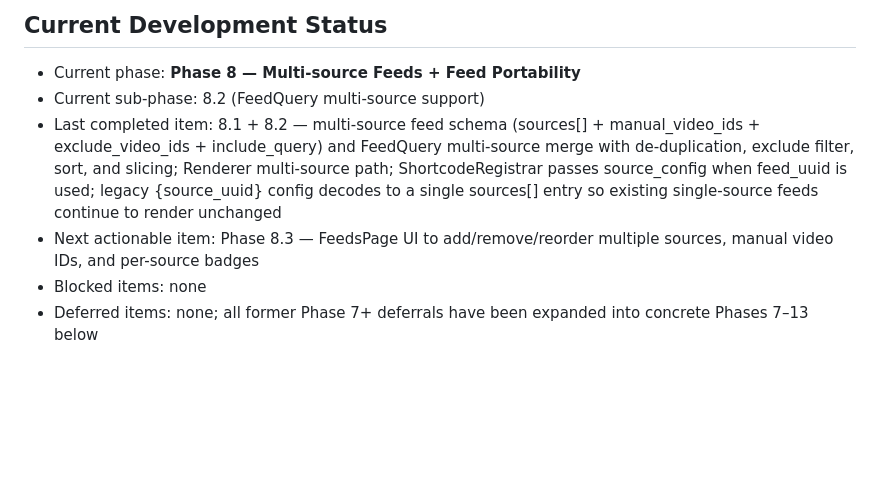
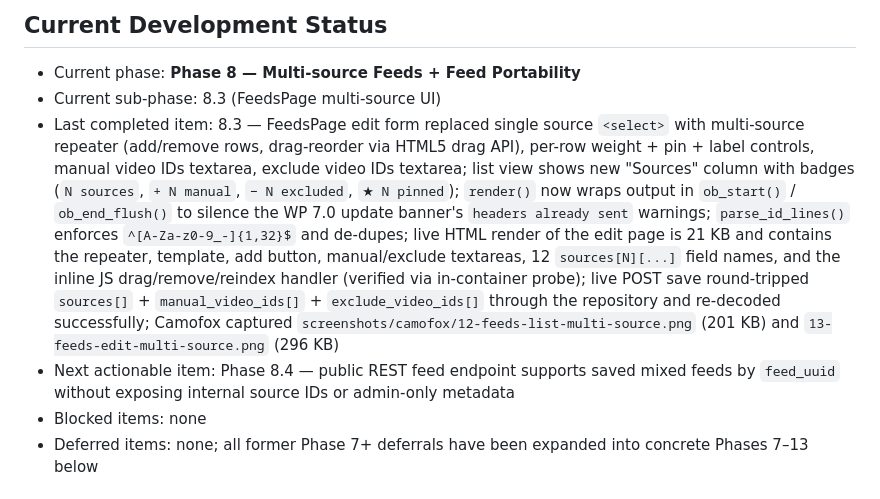
Before and after one commit to vidalstephen/vector-youtube-gallery, a Markdown page: DEV-CHECKLIST.md, the part around one of its changes. Rendered like a GitHub page; blank space fills up the shorter version.

```diff
--- a/DEV-CHECKLIST.md
+++ b/DEV-CHECKLIST.md
@@ -13,9 +13,9 @@
 ## Current Development Status
 
 - Current phase: **Phase 8 — Multi-source Feeds + Feed Portability**
-- Current sub-phase: 8.2 (FeedQuery multi-source support)
-- Last completed item: 8.1 + 8.2 — multi-source feed schema (sources[] + manual_video_ids + exclude_video_ids + include_query) and FeedQuery multi-source merge with de-duplication, exclude filter, sort, and slicing; Renderer multi-source path; ShortcodeRegistrar passes source_config when feed_uuid is used; legacy {source_uuid} config decodes to a single sources[] entry so existing single-source feeds continue to render unchanged
-- Next actionable item: Phase 8.3 — FeedsPage UI to add/remove/reorder multiple sources, manual video IDs, and per-source badges
+- Current sub-phase: 8.3 (FeedsPage multi-source UI)
+- Last completed item: 8.3 — FeedsPage edit form replaced single source `<select>` with multi-source repeater (add/remove rows, drag-reorder via HTML5 drag API), per-row weight + pin + label controls, manual video IDs textarea, exclude video IDs textarea; list view shows new "Sources" column with badges (`N sources`, `+ N manual`, `− N excluded`, `★ N pinned`); `render()` now wraps output in `ob_start()` / `ob_end_flush()` to silence the WP 7.0 update banner's `headers already sent` warnings; `parse_id_lines()` enforces `^[A-Za-z0-9_-]{1,32}$` and de-dupes; live HTML render of the edit page is 21 KB and contains the repeater, template, add button, manual/exclude textareas, 12 `sources[N][...]` field names, and the inline JS drag/remove/reindex handler (verified via in-container probe); live POST save round-tripped `sources[]` + `manual_video_ids[]` + `exclude_video_ids[]` through the repository and re-decoded successfully; Camofox captured `screenshots/camofox/12-feeds-list-multi-source.png` (201 KB) and `13-feeds-edit-multi-source.png` (296 KB)
+- Next actionable item: Phase 8.4 — public REST feed endpoint supports saved mixed feeds by `feed_uuid` without exposing internal source IDs or admin-only metadata
 - Blocked items: none
 - Deferred items: none; all former Phase 7+ deferrals have been expanded into concrete Phases 7–13 below
 
```
Also changed, not shown: other parts of DEV-CHECKLIST.md (+36 -1 lines), screenshots/camofox/12-feeds-list-multi-source.png (added), screenshots/camofox/13-feeds-edit-multi-source.png (added), 2 other files.
